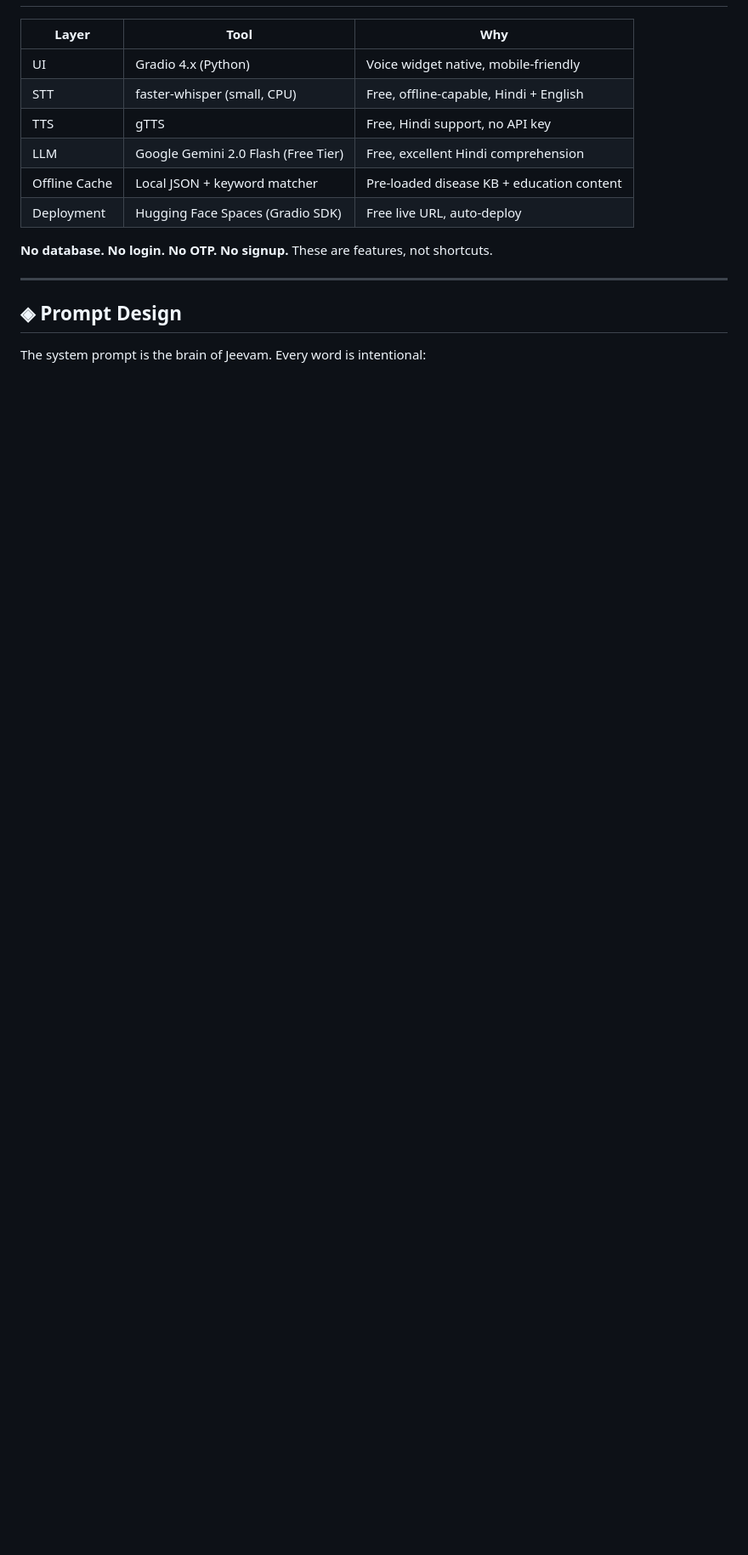
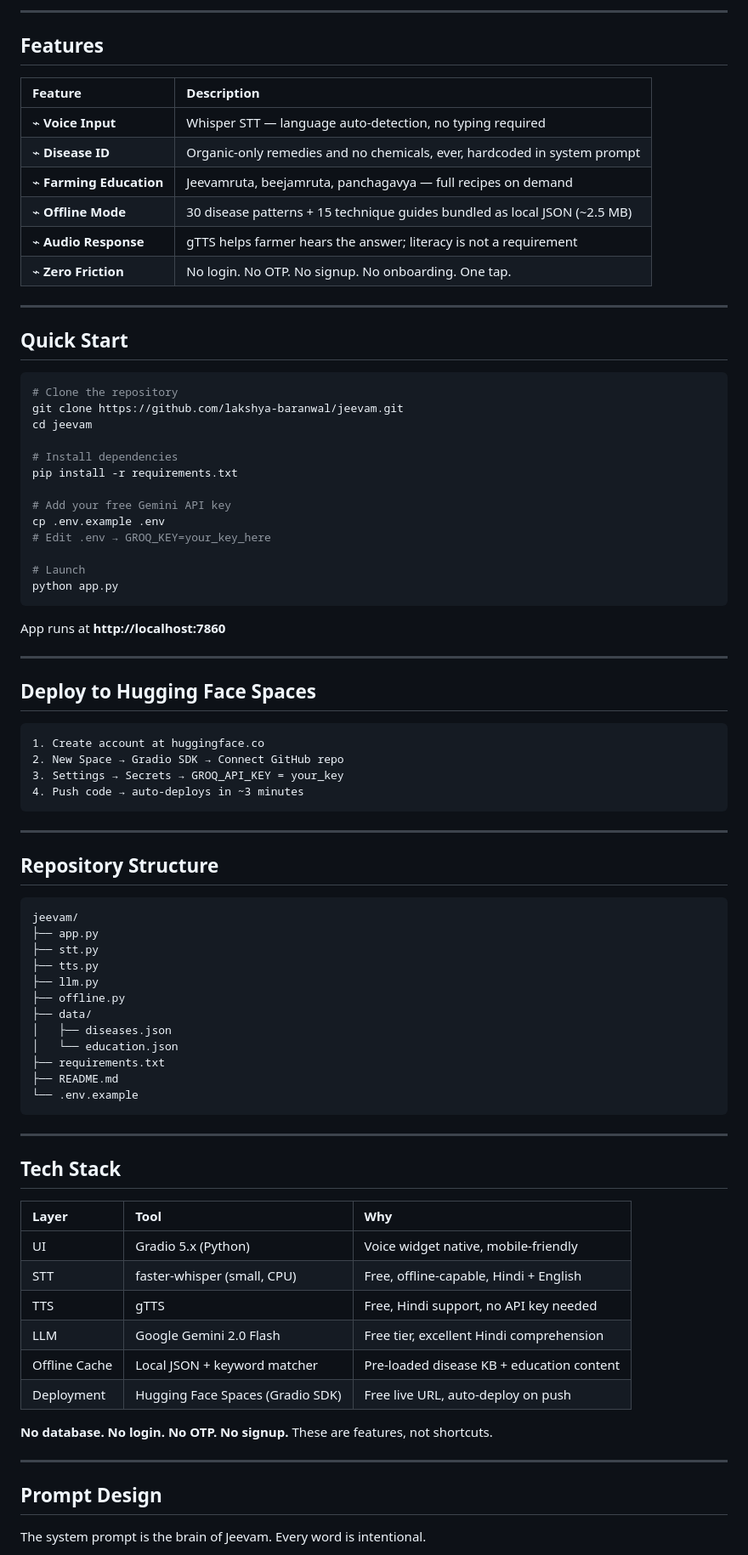
Before and after one commit to lakshya-baranwal/Jeevam, a Markdown page: README.md, the part around one of its changes. Shown at 85% size. Drawn GitHub-style; blank space fills up the shorter version.

````diff
--- a/README.md
+++ b/README.md
@@ -45,18 +113,86 @@ Tap once. Speak your crop problem in Hindi or English. Hear an organic remedy in
+---
+
+## Features
+
+| Feature | Description |
+|:---|:---|
+| ⌁ **Voice Input** | Whisper STT — language auto-detection, no typing required |
+| ⌁ **Disease ID** | Organic-only remedies and no chemicals, ever, hardcoded in system prompt |
+| ⌁ **Farming Education** | Jeevamruta, beejamruta, panchagavya — full recipes on demand |
+| ⌁ **Offline Mode** | 30 disease patterns + 15 technique guides bundled as local JSON (~2.5 MB) |
+| ⌁ **Audio Response** | gTTS helps farmer hears the answer; literacy is not a requirement |
+| ⌁ **Zero Friction** | No login. No OTP. No signup. No onboarding. One tap. |
+
+---
+
+## Quick Start
+
+```bash
+# Clone the repository
+git clone https://github.com/lakshya-baranwal/jeevam.git
+cd jeevam
+
+# Install dependencies
+pip install -r requirements.txt
+
+# Add your free Gemini API key
+cp .env.example .env
+# Edit .env → GROQ_KEY=your_key_here
+
+# Launch
+python app.py
+```
+
+App runs at **http://localhost:7860**
+
+---
+
+## Deploy to Hugging Face Spaces
+
+```
+1. Create account at huggingface.co
+2. New Space → Gradio SDK → Connect GitHub repo
+3. Settings → Secrets → GROQ_API_KEY = your_key
+4. Push code → auto-deploys in ~3 minutes
+```
+
+---
+
+## Repository Structure
+
+```
+jeevam/
+├── app.py
+├── stt.py
+├── tts.py
+├── llm.py
+├── offline.py
+├── data/
+│   ├── diseases.json
+│   └── education.json
+├── requirements.txt
+├── README.md
+└── .env.example
+```
+
+---
+
+## Tech Stack
 
 | Layer | Tool | Why |
-|---|---|---|
-| UI | Gradio 4.x (Python) | Voice widget native, mobile-friendly |
+|:---|:---|:---|
+| UI | Gradio 5.x (Python) | Voice widget native, mobile-friendly |
 | STT | faster-whisper (small, CPU) | Free, offline-capable, Hindi + English |
-| TTS | gTTS | Free, Hindi support, no API key |
-| LLM | Google Gemini 2.0 Flash (Free Tier) | Free, excellent Hindi comprehension |
+| TTS | gTTS | Free, Hindi support, no API key needed |
+| LLM | Google Gemini 2.0 Flash | Free tier, excellent Hindi comprehension |
 | Offline Cache | Local JSON + keyword matcher | Pre-loaded disease KB + education content |
-| Deployment | Hugging Face Spaces (Gradio SDK) | Free live URL, auto-deploy |
+| Deployment | Hugging Face Spaces (Gradio SDK) | Free live URL, auto-deploy on push |
 
 **No database. No login. No OTP. No signup.** These are features, not shortcuts.
 
 ---
 
-## ◈ Prompt Design
+## Prompt Design
 
-The system prompt is the brain of Jeevam. Every word is intentional:
+The system prompt is the brain of Jeevam. Every word is intentional.
 
````
Also changed, not shown: other parts of README.md (+153 -124 lines).
